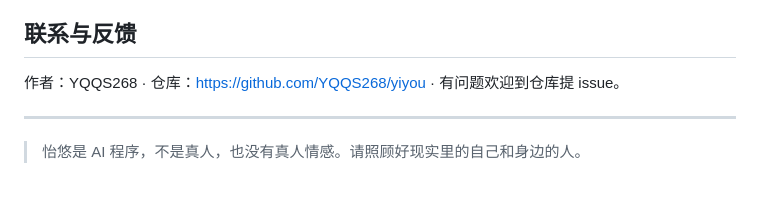
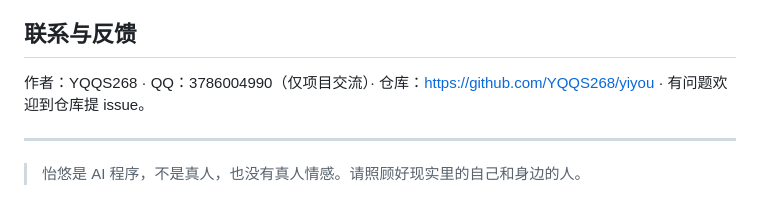
Before and after one commit to YQQS268/yiyou, a Markdown page: README.md, the part around the change. Drawn GitHub-style.

Commit message:
docs: 联系与反馈补充 QQ 号

```diff
--- a/README.md
+++ b/README.md
@@ -98,7 +98,7 @@
 
 ## 联系与反馈
 
-作者：YQQS268 · 仓库：https://github.com/YQQS268/yiyou · 有问题欢迎到仓库提 issue。
+作者：YQQS268 · QQ：3786004990（仅项目交流）· 仓库：https://github.com/YQQS268/yiyou · 有问题欢迎到仓库提 issue。
 
 ---
 
```
